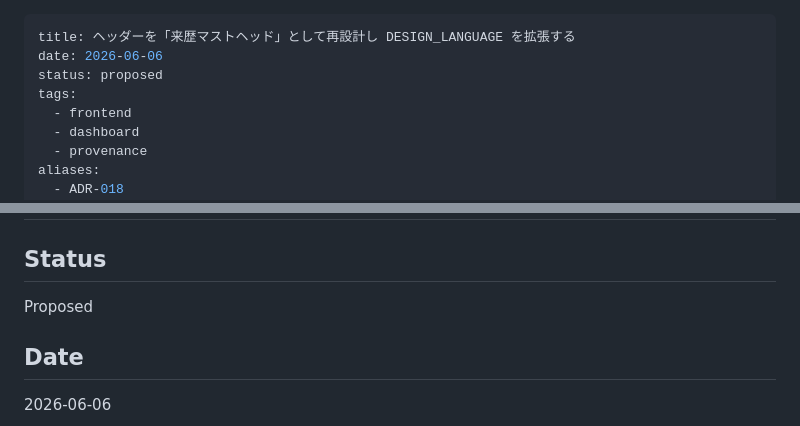
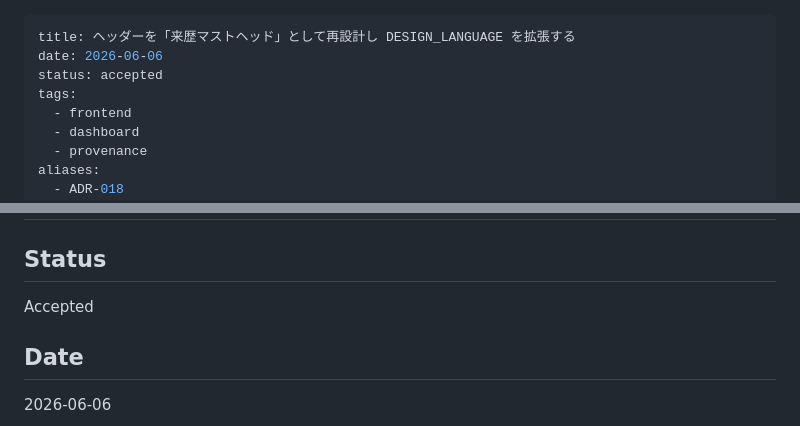
Before and after one commit to Kaikei-e/S4rCiv, a Markdown page: docs/ADR/000018.md, 2 parts joined by grey strips. Drawn GitHub-style.

```diff
--- a/docs/ADR/000018.md
+++ b/docs/ADR/000018.md
@@ -1,7 +1,7 @@
 ---
 title: ヘッダーを「来歴マストヘッド」として再設計し DESIGN_LANGUAGE を拡張する
 date: 2026-06-06
-status: proposed
+status: accepted
 tags:
   - frontend
   - dashboard
@@ -14,7 +14,7 @@ aliases:
 
 ## Status
 
-Proposed
+Accepted
 
 ## Date
 
```
Also changed, not shown: docs/ADR/000019.md (+2 -2 lines).
